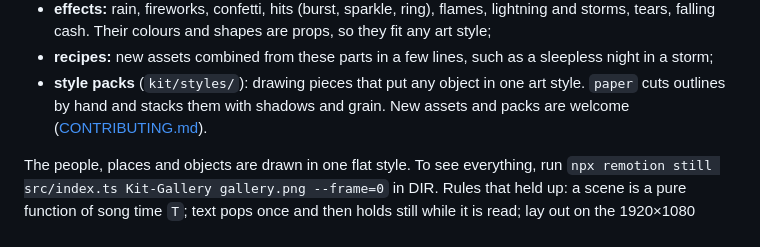
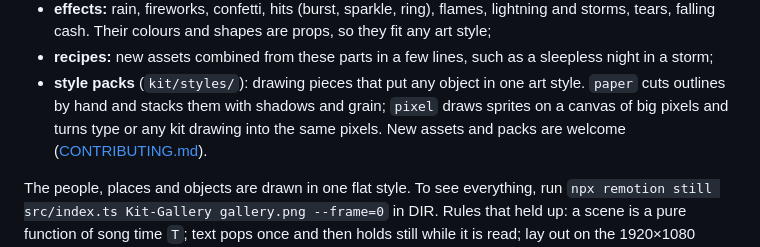
Before and after one commit to yongjip/song2mv, a Markdown page: README.md, the part around the change. GitHub-like rendering.

```diff
--- a/README.md
+++ b/README.md
@@ -221,7 +221,8 @@ kit in `DIR/src/kit/`, and draw the rest. Besides `useSong()`, beat-grid helpers
   Their colours and shapes are props, so they fit any art style;
 - **recipes:** new assets combined from these parts in a few lines, such as a sleepless night in a storm;
 - **style packs** (`kit/styles/`): drawing pieces that put any object in one art style. `paper` cuts outlines by hand
-  and stacks them with shadows and grain. New assets and packs are welcome
+  and stacks them with shadows and grain; `pixel` draws sprites on a canvas of big pixels and turns type or any kit
+  drawing into the same pixels. New assets and packs are welcome
   ([CONTRIBUTING.md](https://github.com/yongjip/song2mv/blob/main/CONTRIBUTING.md)).
 
 The people, places and objects are drawn in one flat style. To see everything, run
```
Also changed, not shown: CHANGELOG.md (+11 -0 lines), 1 other file.
